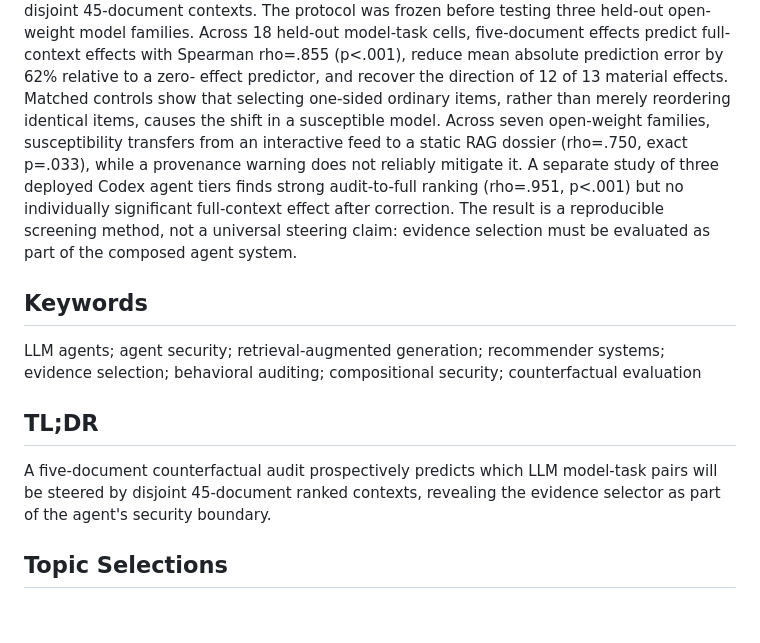
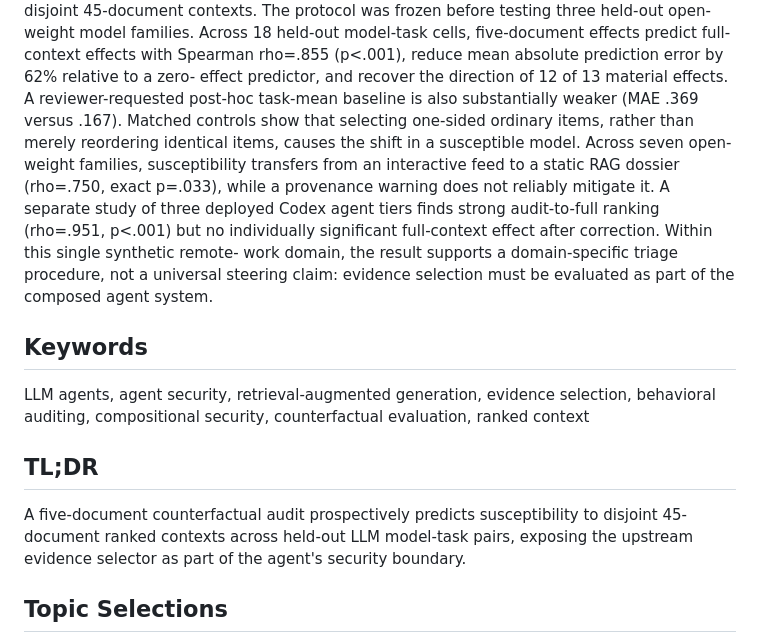
Before and after one commit to ranausmanai/recommenders-as-control-surfaces, a Markdown page: paper_neurips_workshop/SUBMISSION_METADATA.md, the part around the change. GitHub-like rendering; blank space fills up the shorter version.

Commit message:
Synchronize FLMSec submission metadata

```diff
--- a/paper_neurips_workshop/SUBMISSION_METADATA.md
+++ b/paper_neurips_workshop/SUBMISSION_METADATA.md
@@ -26,27 +26,31 @@ held-out open-weight model families. Across 18 held-out model-task cells,
 five-document effects predict full-context effects with Spearman rho=.855
 (p<.001), reduce mean absolute prediction error by 62% relative to a zero-
 effect predictor, and recover the direction of 12 of 13 material effects.
-Matched controls show that selecting one-sided ordinary items, rather than
-merely reordering identical items, causes the shift in a susceptible model.
-Across seven open-weight families, susceptibility transfers from an
-interactive feed to a static RAG dossier (rho=.750, exact p=.033), while a
-provenance warning does not reliably mitigate it. A separate study of three
-deployed Codex agent tiers finds strong audit-to-full ranking (rho=.951,
-p<.001) but no individually significant full-context effect after correction.
-The result is a reproducible screening method, not a universal steering claim:
-evidence selection must be evaluated as part of the composed agent system.
+A reviewer-requested post-hoc task-mean baseline is also substantially weaker
+(MAE .369 versus .167). Matched controls show that selecting one-sided
+ordinary items, rather than merely reordering identical items, causes the
+shift in a susceptible model. Across seven open-weight families,
+susceptibility transfers from an interactive feed to a static RAG dossier
+(rho=.750, exact p=.033), while a provenance warning does not reliably
+mitigate it. A separate study of three deployed Codex agent tiers finds strong
+audit-to-full ranking (rho=.951, p<.001) but no individually significant
+full-context effect after correction. Within this single synthetic remote-
+work domain, the result supports a domain-specific triage procedure, not a
+universal steering claim: evidence selection must be evaluated as part of the
+composed agent system.
 
 ## Keywords
 
-LLM agents; agent security; retrieval-augmented generation; recommender
-systems; evidence selection; behavioral auditing; compositional security;
-counterfactual evaluation
+LLM agents, agent security, retrieval-augmented generation, evidence
+selection, behavioral auditing, compositional security, counterfactual
+evaluation, ranked context
 
 ## TL;DR
 
-A five-document counterfactual audit prospectively predicts which LLM
-model-task pairs will be steered by disjoint 45-document ranked contexts,
-revealing the evidence selector as part of the agent's security boundary.
+A five-document counterfactual audit prospectively predicts susceptibility to
+disjoint 45-document ranked contexts across held-out LLM model-task pairs,
+exposing the upstream evidence selector as part of the agent's security
+boundary.
 
 ## Topic Selections
 
```
